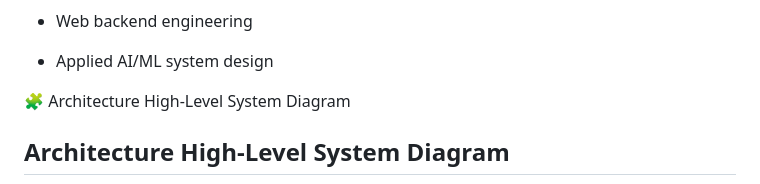
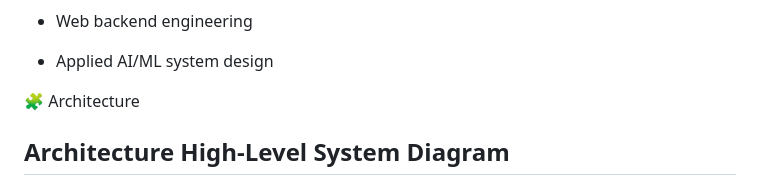
Before and after one commit to patbasskila/Code-Summarize-RAG, a Markdown page: README.md, the part around the change. Rendered like a GitHub page.

````diff
--- a/README.md
+++ b/README.md
@@ -76,7 +76,6 @@ Demonstrates skills in:
 
 
 🧩 Architecture
-High-Level System Diagram
 ## Architecture High-Level System Diagram
 
 ```mermaid
````
